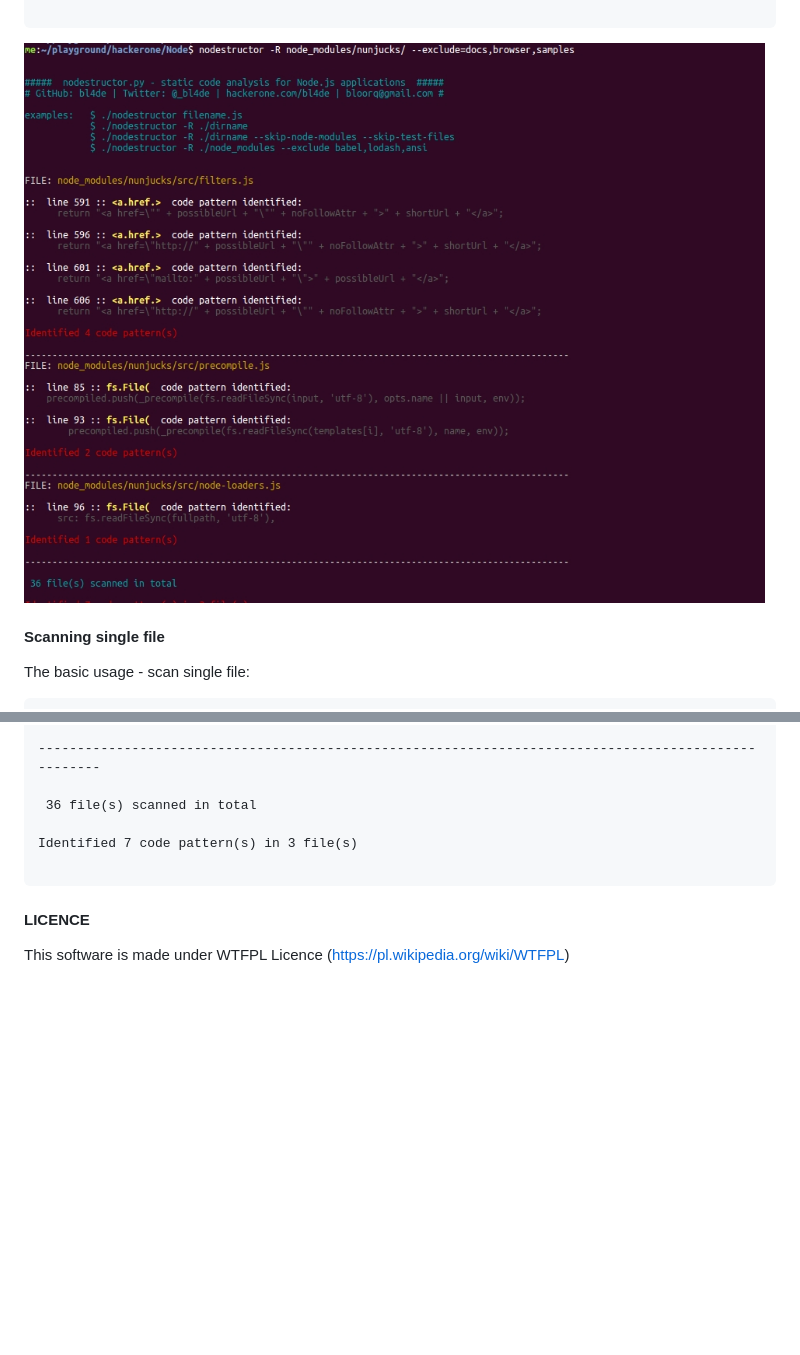
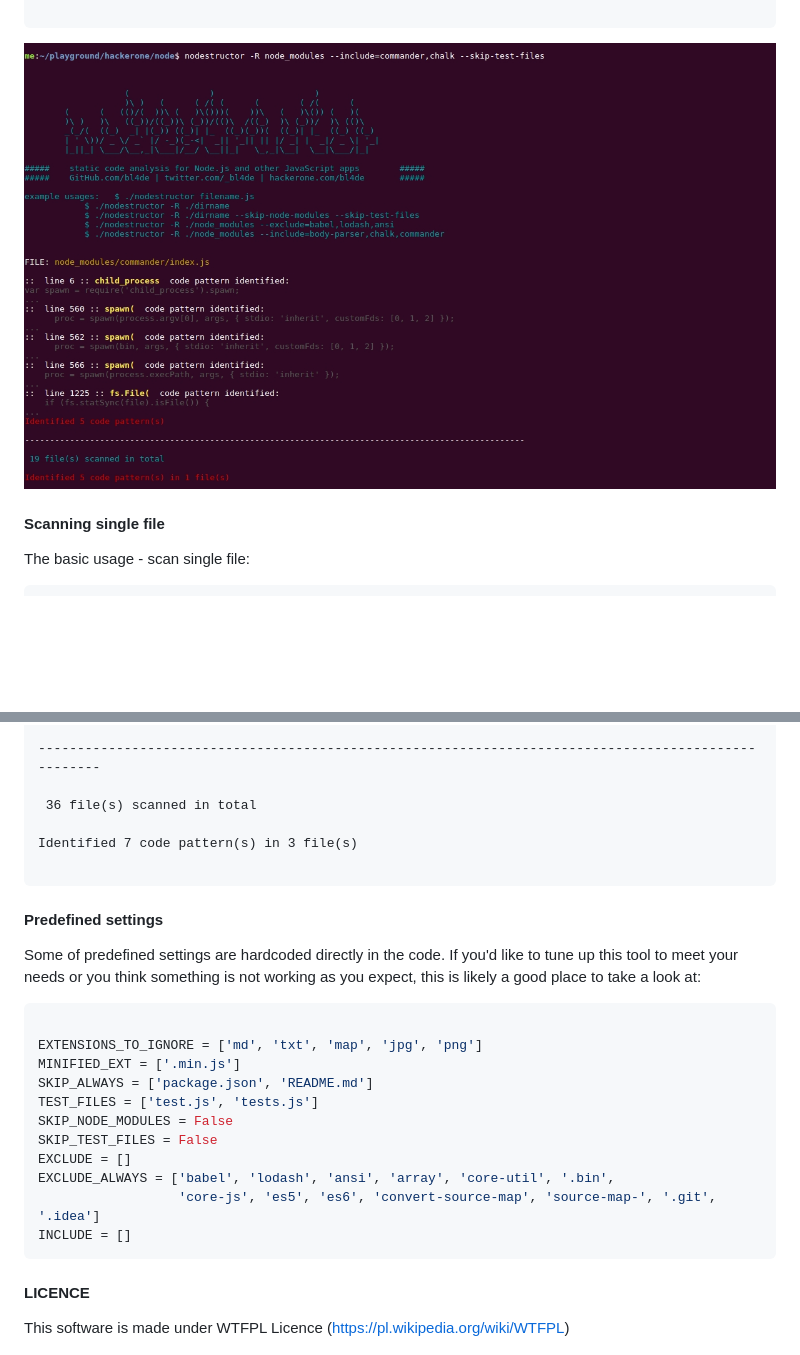
Before and after one commit to bl4de/security-tools, a Markdown page: nodestructor/README.md, 2 parts joined by grey strips. GitHub-like rendering; pictures changed too: nodestructor/screen.jpg; blank space fills up the shorter version.

Commit message:
[nodestructor] README.md updated

````diff
--- a/nodestructor/README.md
+++ b/nodestructor/README.md
@@ -184,6 +209,24 @@ Identified 7 code pattern(s) in 3 file(s)
 ```
 
 
+#### Predefined settings
+
+Some of predefined settings are hardcoded directly in the code. If you'd like to tune up this tool to meet your needs or you think something is not working as you expect, this is likely a good place to take a look at:
+
+```python
+
+EXTENSIONS_TO_IGNORE = ['md', 'txt', 'map', 'jpg', 'png']
+MINIFIED_EXT = ['.min.js']
+SKIP_ALWAYS = ['package.json', 'README.md']
+TEST_FILES = ['test.js', 'tests.js']
+SKIP_NODE_MODULES = False
+SKIP_TEST_FILES = False
+EXCLUDE = []
+EXCLUDE_ALWAYS = ['babel', 'lodash', 'ansi', 'array', 'core-util', '.bin',
+                  'core-js', 'es5', 'es6', 'convert-source-map', 'source-map-', '.git', '.idea']
+INCLUDE = []
+```
+
 #### LICENCE
 
 This software is made under WTFPL Licence (https://pl.wikipedia.org/wiki/WTFPL)
````
Also changed, not shown: other parts of nodestructor/README.md (+27 -2 lines), 1 other file.
